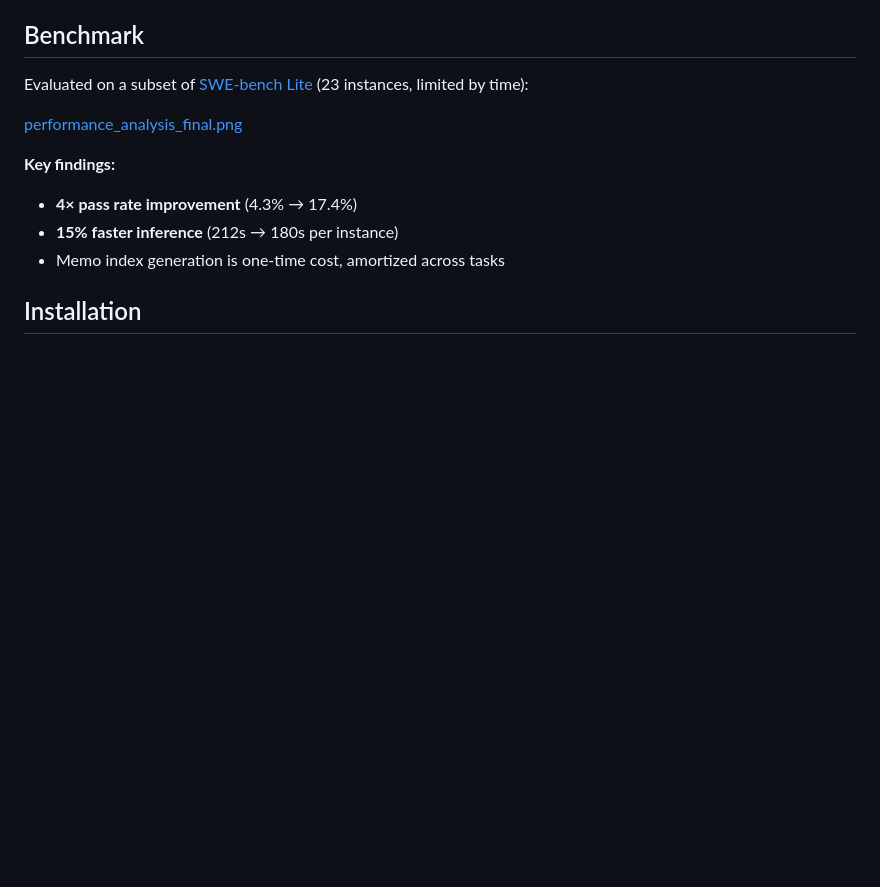
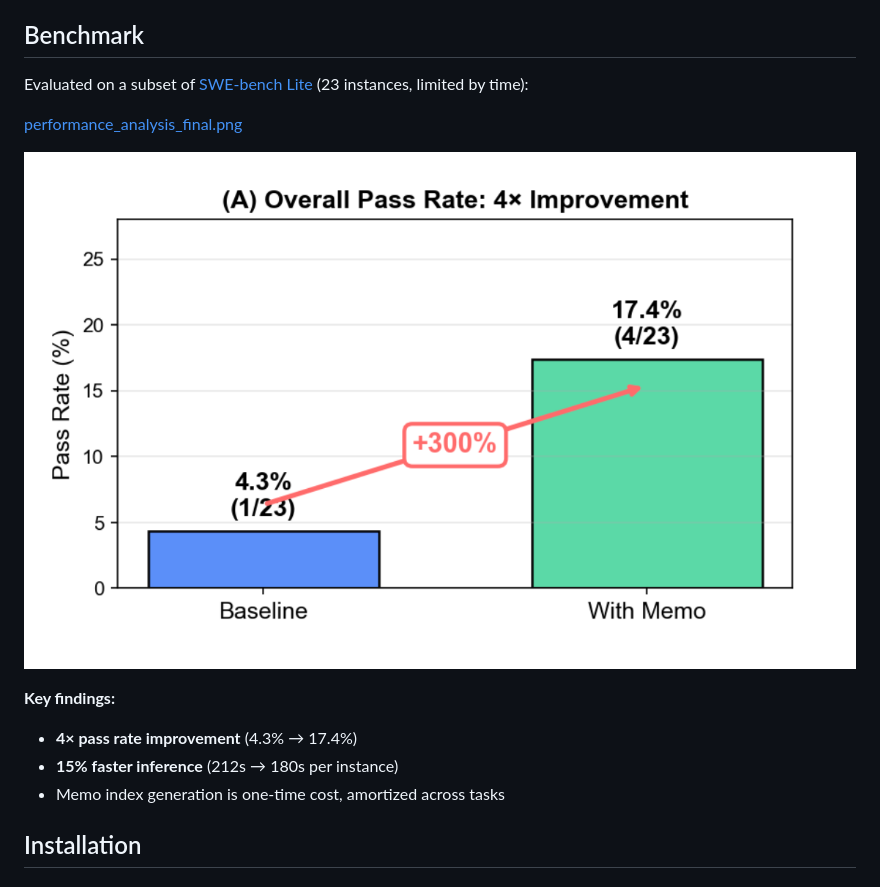
Before and after one commit to YoungY620/memo, a Markdown page: README.md, the part around the change. Rendered like a GitHub page; pictures changed too: overall-passrate-improvement.png (added); blank space fills up the shorter version.

Commit message:
docs: add overall pass rate improvement image to README

```diff
--- a/README.md
+++ b/README.md
@@ -18,6 +18,8 @@ Inspired by traditional code indexing, Memo maintains a semantic index specifica
 Evaluated on a subset of [SWE-bench Lite](https://www.swebench.com/) (23 instances, limited by time):
 
 [performance_analysis_final.png](performance_analysis_final.png)
+
+![overall pass rate](overall-passrate-improvement.png)
 
 **Key findings:**
 - **4× pass rate improvement** (4.3% → 17.4%)
```
